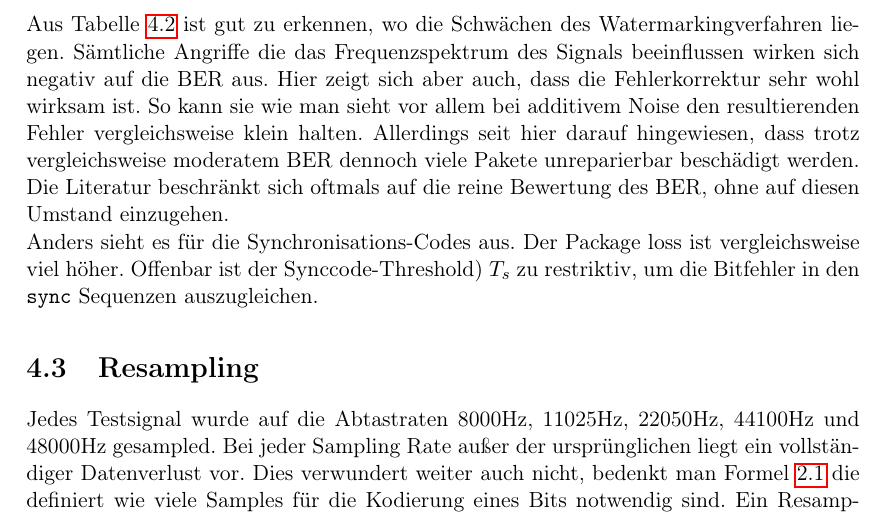
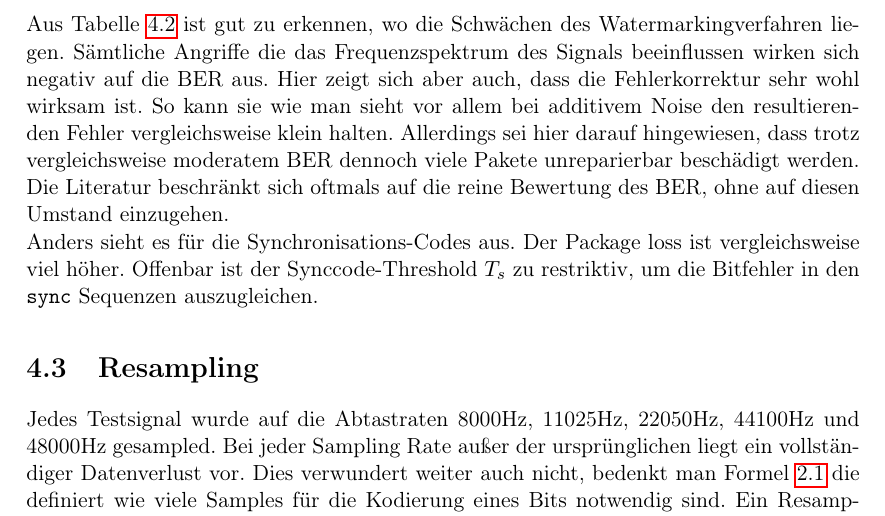
Before and after one commit to mpgirro/bakk, a LaTeX thesis (thesis.tex, which reads chapters/analyse.tex): part of page 40 of 58, cut so that both start at the same text. Compiled offline with pdfLaTeX.

Commit message:
mal wieder einen typo behoben

```diff
--- a/chapters/analyse.tex
+++ b/chapters/analyse.tex
@@ -100,9 +100,9 @@ ZeroLength       & ZeroLength=10 	& 100\%  & 88,2\% & 40  & 47,1\% \\ \hline
 \end{table}
 
 Aus Tabelle \ref{tab:stirmark} ist gut zu erkennen, wo die Schwächen des Watermarkingverfahren liegen. Sämtliche Angriffe die das Frequenzspektrum des Signals beeinflussen wirken sich negativ auf die BER\index{Bit error rate} aus. Hier zeigt sich aber auch, dass die Fehlerkorrektur sehr wohl wirksam ist. So kann sie wie man sieht vor allem bei additivem Noise den resultierenden Fehler vergleichsweise klein halten.
-Allerdings seit hier darauf hingewiesen, dass trotz vergleichsweise moderatem BER dennoch viele Pakete unreparierbar beschädigt werden. Die Literatur beschränkt sich oftmals auf die reine Bewertung des BER, ohne auf diesen Umstand einzugehen.
+Allerdings sei hier darauf hingewiesen, dass trotz vergleichsweise moderatem BER dennoch viele Pakete unreparierbar beschädigt werden. Die Literatur beschränkt sich oftmals auf die reine Bewertung des BER, ohne auf diesen Umstand einzugehen.
 
-Anders sieht es für die Synchronisations-Codes aus. Der Package loss\index{Package loss} ist vergleichsweise viel höher. Offenbar ist der Synccode-Threshold\index{Synccode-Threshold}) ${T}_{s}$ zu restriktiv, um die Bitfehler in den \texttt{sync} Sequenzen auszugleichen.
+Anders sieht es für die Synchronisations-Codes aus. Der Package loss\index{Package loss} ist vergleichsweise viel höher. Offenbar ist der Synccode-Threshold\index{Synccode-Threshold} ${T}_{s}$ zu restriktiv, um die Bitfehler in den \texttt{sync} Sequenzen auszugleichen.
 
 \section{Resampling}
 
```
